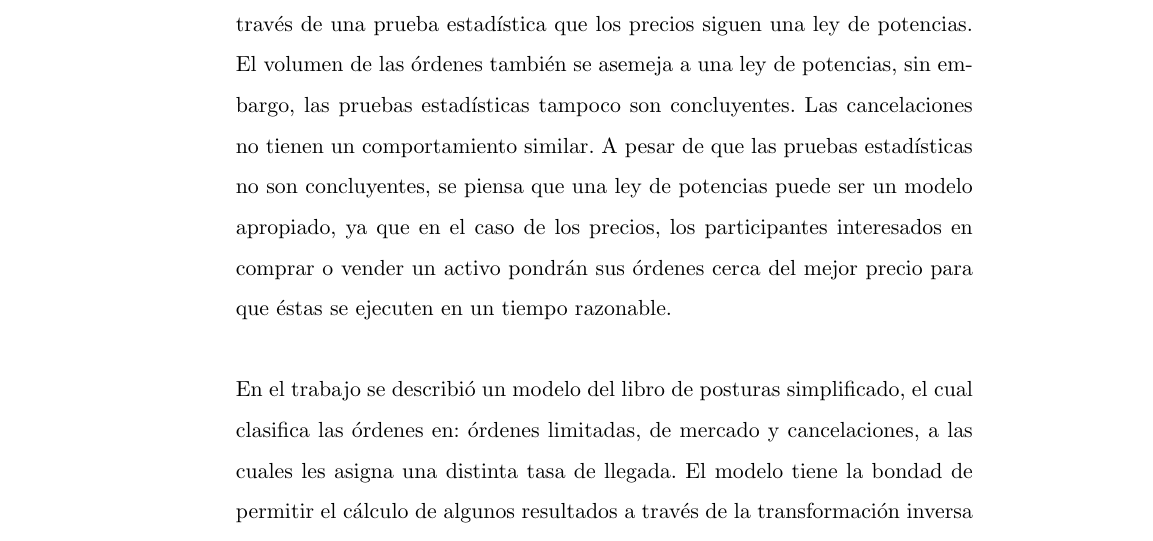
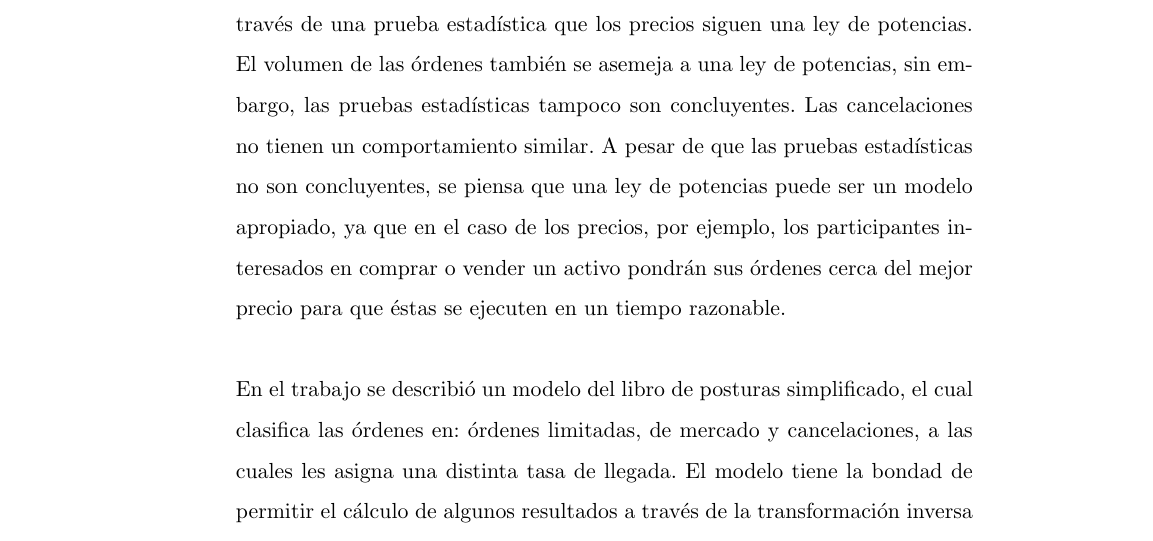
Before and after one commit to epinhao/Tesis, a LaTeX thesis (Latex/Tesis3.tex): part of page 61 of 77, cut so that both start at the same text. Compiled offline with pdfLaTeX.

Commit message:
Tan tan 2

```diff
--- a/Latex/Tesis3.tex
+++ b/Latex/Tesis3.tex
@@ -1219,7 +1219,7 @@ compra & 1& 2 & 3 & 4 & 5 \\
 
 En el trabajo se reconstruyó el libro de posturas de la Bolsa Mexicana de Valores, el algoritmo logró reproducir con gran eficacia los hechos reportados por la BMV, medidos desde el punto de vista del volumen y del VWAP.\\
 
-Se compararon los resultados obtenidos con los análisis que se han realizado para otros mercados. Para algunas de las variables los resultados fueron similares a los encontrados en otros mercados; sin embargo, es difícil concluir a través de una prueba estadística que los precios siguen una ley de potencias. El volumen de las órdenes también se asemeja a una ley de potencias, sin embargo, las pruebas estadísticas tampoco son concluyentes. Las cancelaciones no tienen un comportamiento similar. A pesar de que las pruebas estadísticas no son concluyentes, se piensa que una ley de potencias puede ser un modelo apropiado, ya que en el caso de los precios, los participantes interesados en comprar o vender un activo pondrán sus órdenes cerca del mejor precio para que éstas se ejecuten en un tiempo razonable.\\
+Se compararon los resultados obtenidos con los análisis que se han realizado para otros mercados. Para algunas de las variables los resultados fueron similares a los encontrados en otros mercados; sin embargo, es difícil concluir a través de una prueba estadística que los precios siguen una ley de potencias. El volumen de las órdenes también se asemeja a una ley de potencias, sin embargo, las pruebas estadísticas tampoco son concluyentes. Las cancelaciones no tienen un comportamiento similar. A pesar de que las pruebas estadísticas no son concluyentes, se piensa que una ley de potencias puede ser un modelo apropiado, ya que en el caso de los precios, por ejemplo, los participantes interesados en comprar o vender un activo pondrán sus órdenes cerca del mejor precio para que éstas se ejecuten en un tiempo razonable.\\
 
 En el trabajo se describió un modelo del libro de posturas simplificado, el cual clasifica las órdenes en: órdenes limitadas, de mercado y cancelaciones, a las cuales les asigna una distinta tasa de llegada. El modelo tiene la bondad de permitir el cálculo de algunos resultados a través de la transformación inversa de Laplace, la cual facilita los mismos debido a sus propiedades.\\
 
```
